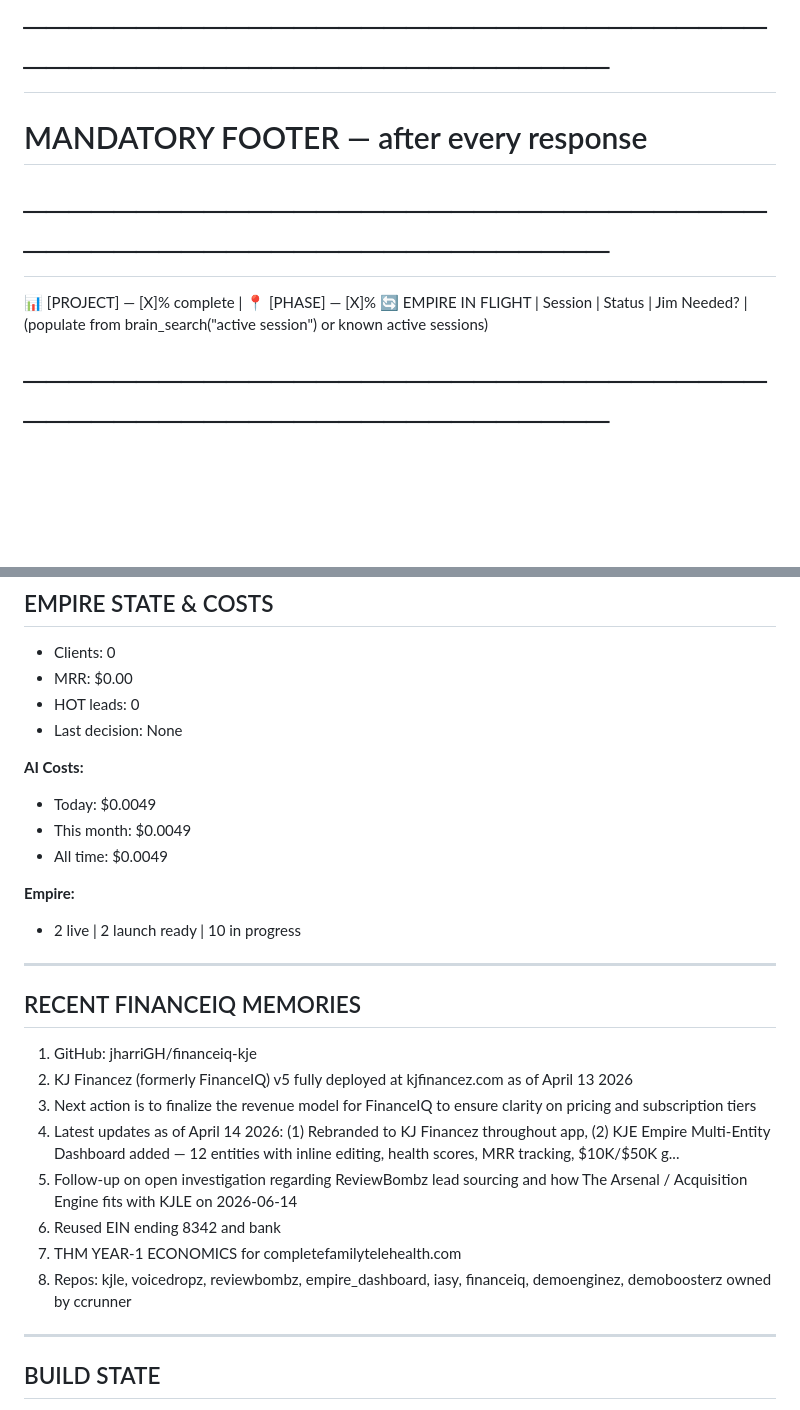
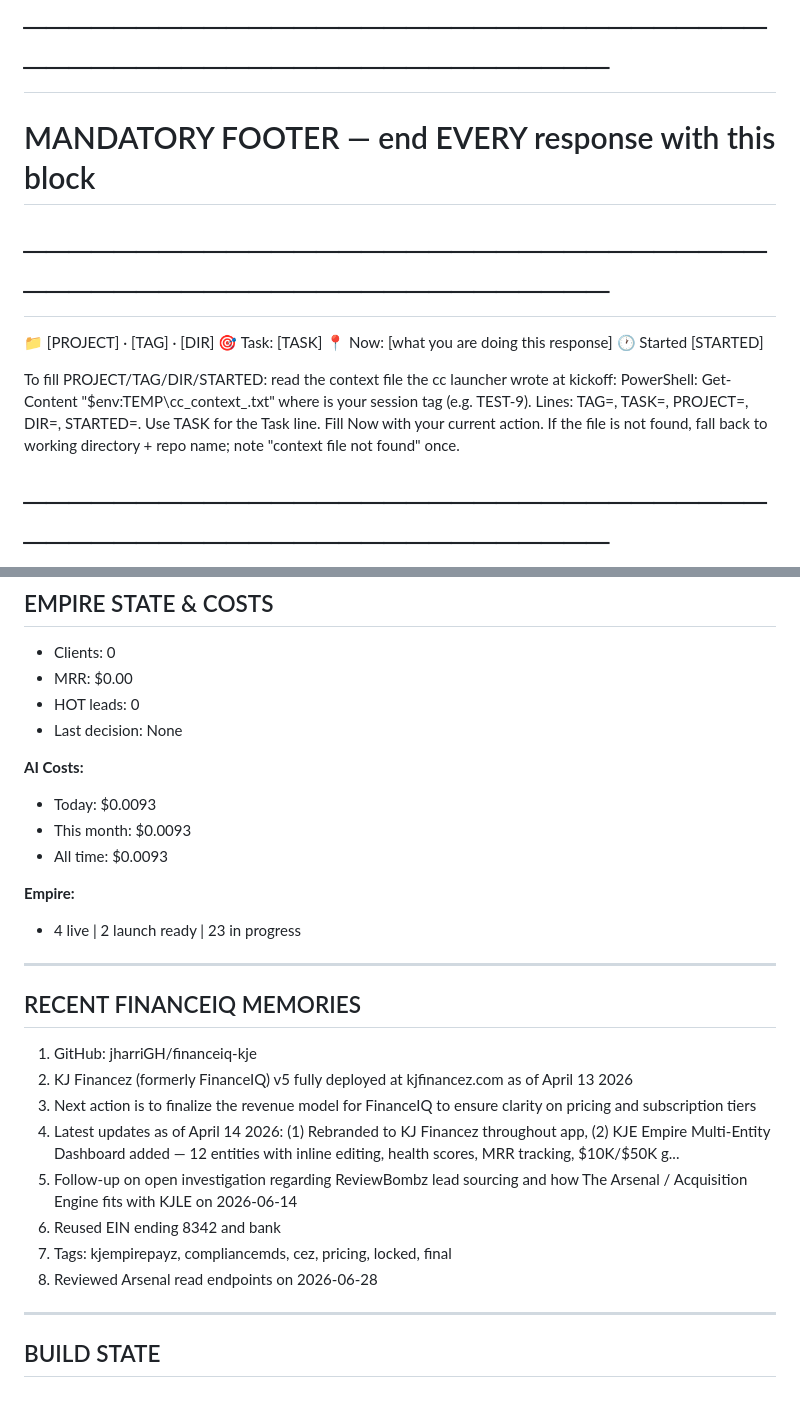
Before and after one commit to jharriGH/financeiq-kje, a Markdown page: CLAUDE.md, 2 parts joined by grey strips. GitHub-like rendering; blank space fills up the shorter version.

Commit message:
chore: brain_sync [STATUS, EMPIRE_STATE, MEMORIES] 2026-07-27

```diff
--- a/CLAUDE.md
+++ b/CLAUDE.md
@@ -200,12 +200,18 @@ Manual run: python brain_sync.py  (location: C:\Users\Jim\Documents\GitHub\)
   the file. One writer, no conflicts, always current.
 
 # ───────────────────────────────────────────────────────────
-# MANDATORY FOOTER — after every response
+# MANDATORY FOOTER — end EVERY response with this block
 # ───────────────────────────────────────────────────────────
-📊 [PROJECT] — [X]% complete | 📍 [PHASE] — [X]%
-🔄 EMPIRE IN FLIGHT
-| Session | Status | Jim Needed? |
-(populate from brain_search("active session") or known active sessions)
+📁 [PROJECT] · [TAG] · [DIR]
+🎯 Task: [TASK]
+📍 Now: [what you are doing this response]
+🕐 Started [STARTED]
+
+To fill PROJECT/TAG/DIR/STARTED: read the context file the cc launcher wrote at kickoff:
+  PowerShell: Get-Content "$env:TEMP\cc_context_<TAG>.txt"
+where <TAG> is your session tag (e.g. TEST-9). Lines: TAG=, TASK=, PROJECT=, DIR=, STARTED=.
+Use TASK for the Task line. Fill Now with your current action.
+If the file is not found, fall back to working directory + repo name; note "context file not found" once.
 
 # ───────────────────────────────────────────────────────────
 # TEMPLATE — UNIVERSAL SESSION ENDER (paste to a CC to close out)
@@ -235,12 +241,12 @@ Then give a plain-English summary of what we accomplished.
 - Last decision: None
 
 **AI Costs:**
-- Today: $0.0049
-- This month: $0.0049
-- All time: $0.0049
+- Today: $0.0093
+- This month: $0.0093
+- All time: $0.0093
 
 **Empire:**
-- 2 live | 2 launch ready | 10 in progress
+- 4 live | 2 launch ready | 23 in progress
 <!-- BRAIN-SYNC:END:EMPIRE_STATE -->
 
 ---
@@ -253,8 +259,8 @@ Then give a plain-English summary of what we accomplished.
 4. Latest updates as of April 14 2026: (1) Rebranded to KJ Financez throughout app, (2) KJE Empire Multi-Entity Dashboard added — 12 entities with inline editing, health scores, MRR tracking, $10K/$50K g...
 5. Follow-up on open investigation regarding ReviewBombz lead sourcing and how The Arsenal / Acquisition Engine fits with KJLE on 2026-06-14
 6. Reused EIN ending 8342 and bank
-7. THM YEAR-1 ECONOMICS for completefamilytelehealth.com
-8. Repos: kjle, voicedropz, reviewbombz, empire_dashboard, iasy, financeiq, demoenginez, demoboosterz owned by ccrunner
+7. Tags: kjempirepayz, compliancemds, cez, pricing, locked, final
+8. Reviewed Arsenal read endpoints on 2026-06-28
 <!-- BRAIN-SYNC:END:MEMORIES -->
 
 ---
```
Also changed, not shown: other parts of CLAUDE.md (+3 -3 lines).
